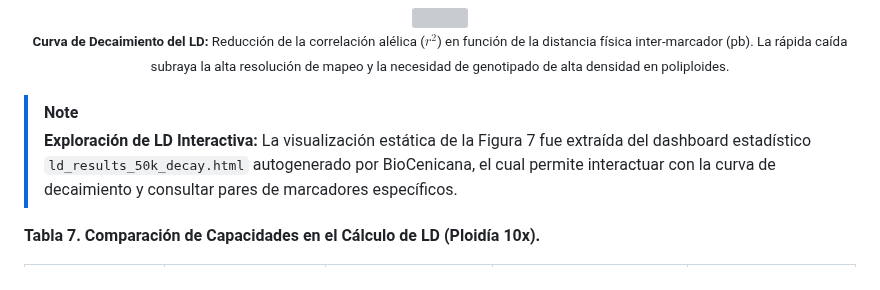
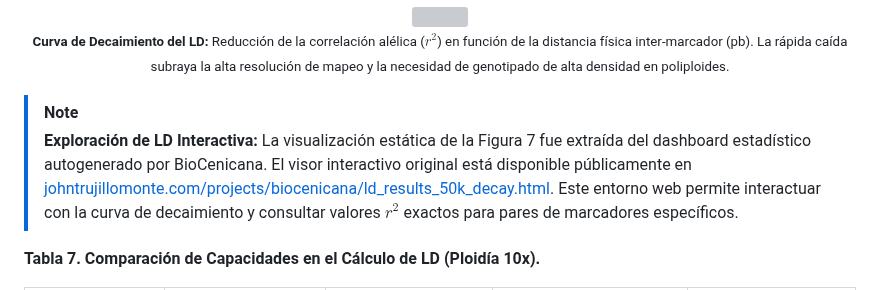
Before and after one commit to jhtrujillo/biocenicana, a Markdown page: docs/manuscript/biocenicana_paper_draft_es.md, the part around the change. GitHub-like rendering; grey boxes are pictures that could not be loaded.

Commit message:
Añadir URL interactiva para el visor de LD en la Figura 7

```diff
--- a/docs/manuscript/biocenicana_paper_draft_es.md
+++ b/docs/manuscript/biocenicana_paper_draft_es.md
@@ -426,7 +426,7 @@ Esta discrepancia no es un artefacto matemático, sino una representación biol
 </p>
 
 > [!NOTE]
-> **Exploración de LD Interactiva:** La visualización estática de la Figura 7 fue extraída del dashboard estadístico `ld_results_50k_decay.html` autogenerado por BioCenicana, el cual permite interactuar con la curva de decaimiento y consultar pares de marcadores específicos.
+> **Exploración de LD Interactiva:** La visualización estática de la Figura 7 fue extraída del dashboard estadístico autogenerado por BioCenicana. El visor interactivo original está disponible públicamente en [johntrujillomonte.com/projects/biocenicana/ld_results_50k_decay.html](https://johntrujillomonte.com/projects/biocenicana/ld_results_50k_decay.html). Este entorno web permite interactuar con la curva de decaimiento y consultar valores $r^2$ exactos para pares de marcadores específicos.
 
 **Tabla 7. Comparación de Capacidades en el Cálculo de LD (Ploidía 10x).**
 
```
